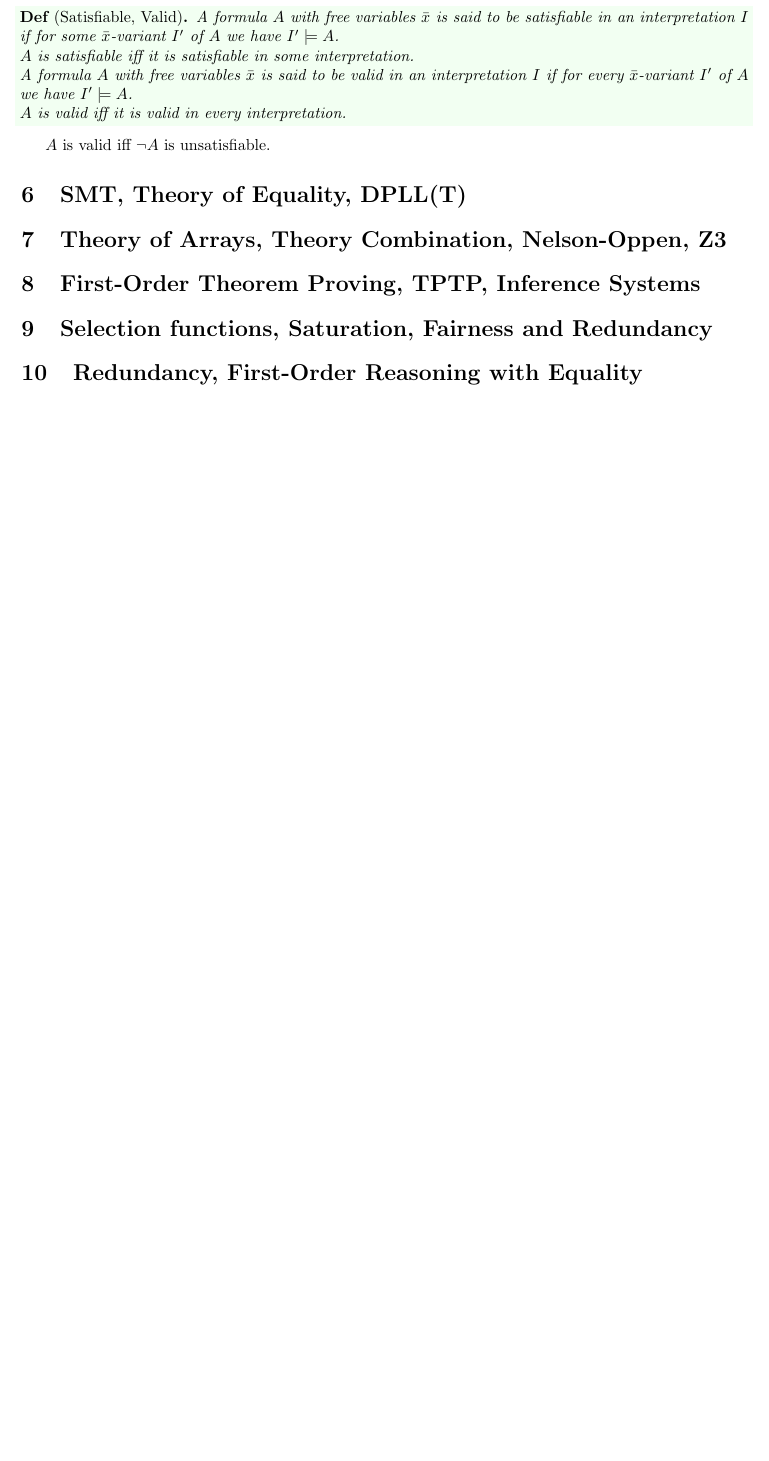
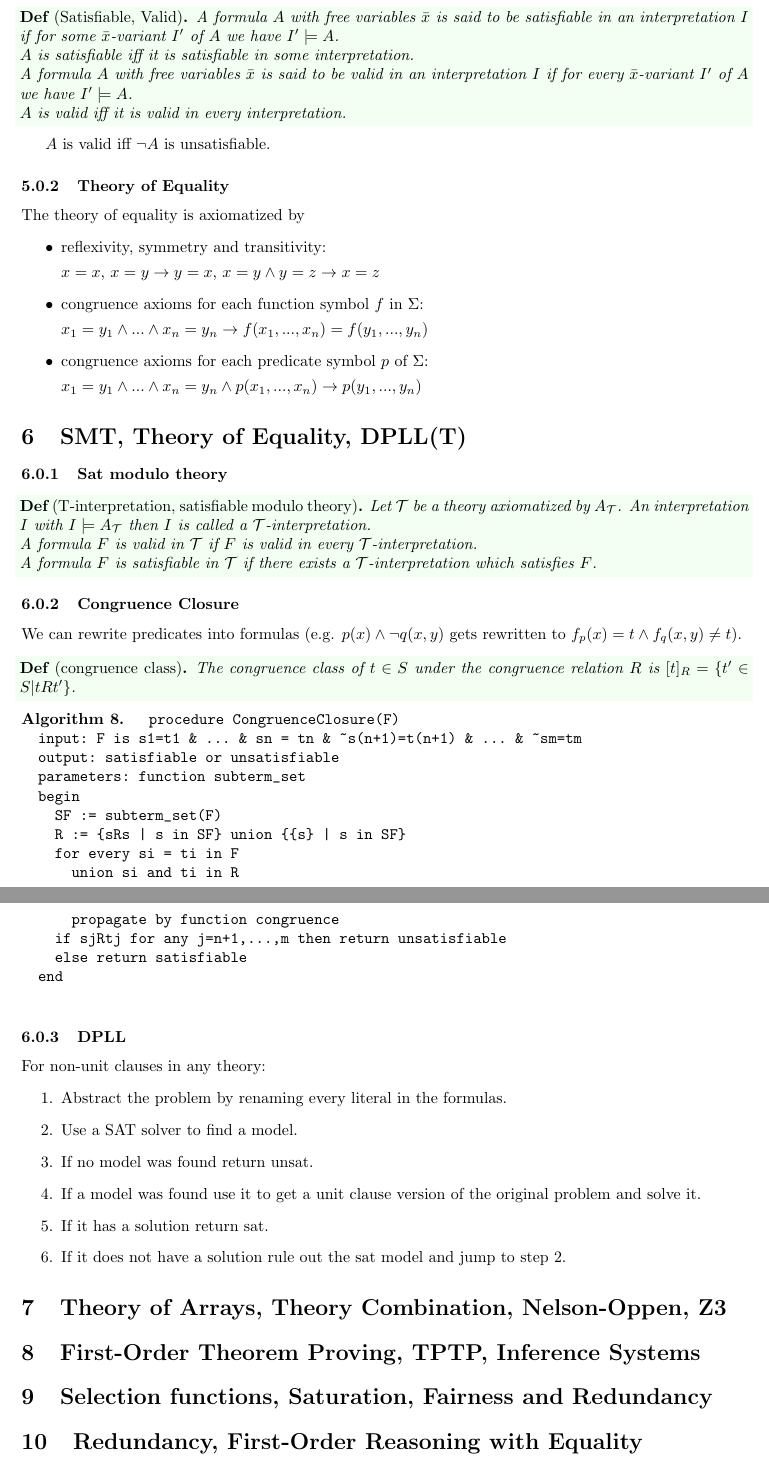
Before and after one commit to idahoenigmann/tech_math_sem6, a LaTeX document (automated_deduction/lecture_notes/document.tex): part of page 7 of 7 before the commit and two parts of pages 7 and 8 of 8 after it, the two joined at a grey line, cut so that both start at the same text, the shorter picture padded with empty space. Compiled offline with pdfLaTeX.

Commit message:
add lecture 6 to aduct notes

```diff
--- a/automated_deduction/lecture_notes/document.tex
+++ b/automated_deduction/lecture_notes/document.tex
@@ -464,7 +464,72 @@ Note that $=$ and $>$ are interpreted, but other symbols are uninterpreted.
 
 $A$ is valid iff $\lnot A$ is unsatisfiable.
 
+\subsubsection{Theory of Equality}
+
+The theory of equality is axiomatized by
+\begin{itemize}
+	\item reflexivity, symmetry and transitivity:
+
+	$x = x$, $x = y \rightarrow y = x$, $x = y \land y = z \rightarrow x = z$
+
+	\item congruence axioms for each function symbol $f$ in $\Sigma$:
+
+	$x_1 = y_1 \land ... \land x_n = y_n \rightarrow f(x_1, ..., x_n) = f(y_1, ..., y_n)$
+
+	\item congruence axioms for each predicate symbol $p$ of $\Sigma$:
+
+	$x_1 = y_1 \land ... \land x_n = y_n \land p(x_1, ..., x_n) \rightarrow p(y_1, ..., y_n)$
+\end{itemize}
+
 \section{SMT, Theory of Equality, DPLL(T)}
+
+\subsubsection{Sat modulo theory}
+
+\begin{definition*}[T-interpretation, satisfiable modulo theory]
+	Let $\mathcal{T}$ be a theory axiomatized by $A_\mathcal{T}$. An interpretation $I$ with $I \models A_\mathcal{T}$ then $I$ is called a $\mathcal{T}$-interpretation.
+
+	A formula $F$ is valid in $\mathcal{T}$ if $F$ is valid in every $\mathcal{T}$-interpretation.
+
+	A formula $F$ is satisfiable in $\mathcal{T}$ if there exists a $\mathcal{T}$-interpretation which satisfies $F$.
+\end{definition*}
+
+\subsubsection{Congruence Closure}
+
+We can rewrite predicates into formulas (e.g. $p(x) \land \lnot q(x,y)$ gets rewritten to $f_p(x) = t \land f_q(x,y) \not= t$).
+
+\begin{definition*}[congruence class]
+	The congruence class of $t\in S$ under the congruence relation $R$ is $[t]_R = \{t' \in S | tRt'\}$.
+\end{definition*}
+
+\begin{algorithm}
+	\begin{verbatim}
+		procedure CongruenceClosure(F)
+		input: F is s1=t1 & ... & sn = tn & ~s(n+1)=t(n+1) & ... & ~sm=tm
+		output: satisfiable or unsatisfiable
+		parameters: function subterm_set
+		begin
+		  SF := subterm_set(F)
+		  R := {sRs | s in SF} union {{s} | s in SF}
+		  for every si = ti in F
+		    union si and ti in R
+		    propagate by function congruence
+		  if sjRtj for any j=n+1,...,m then return unsatisfiable
+		  else return satisfiable
+		end
+	\end{verbatim}
+\end{algorithm}
+
+\subsubsection{DPLL}
+
+For non-unit clauses in any theory:
+\begin{enumerate}
+	\item Abstract the problem by renaming every literal in the formulas.
+	\item Use a SAT solver to find a model.
+	\item If no model was found return unsat.
+	\item If a model was found use it to get a unit clause version of the original problem and solve it.
+	\item If it has a solution return sat.
+	\item If it does not have a solution rule out the sat model and jump to step 2.
+\end{enumerate}
 
 \section{Theory of Arrays, Theory Combination, Nelson-Oppen, Z3}
 
```
Also changed, not shown: automated_deduction/lecture_notes/document.pdf.
